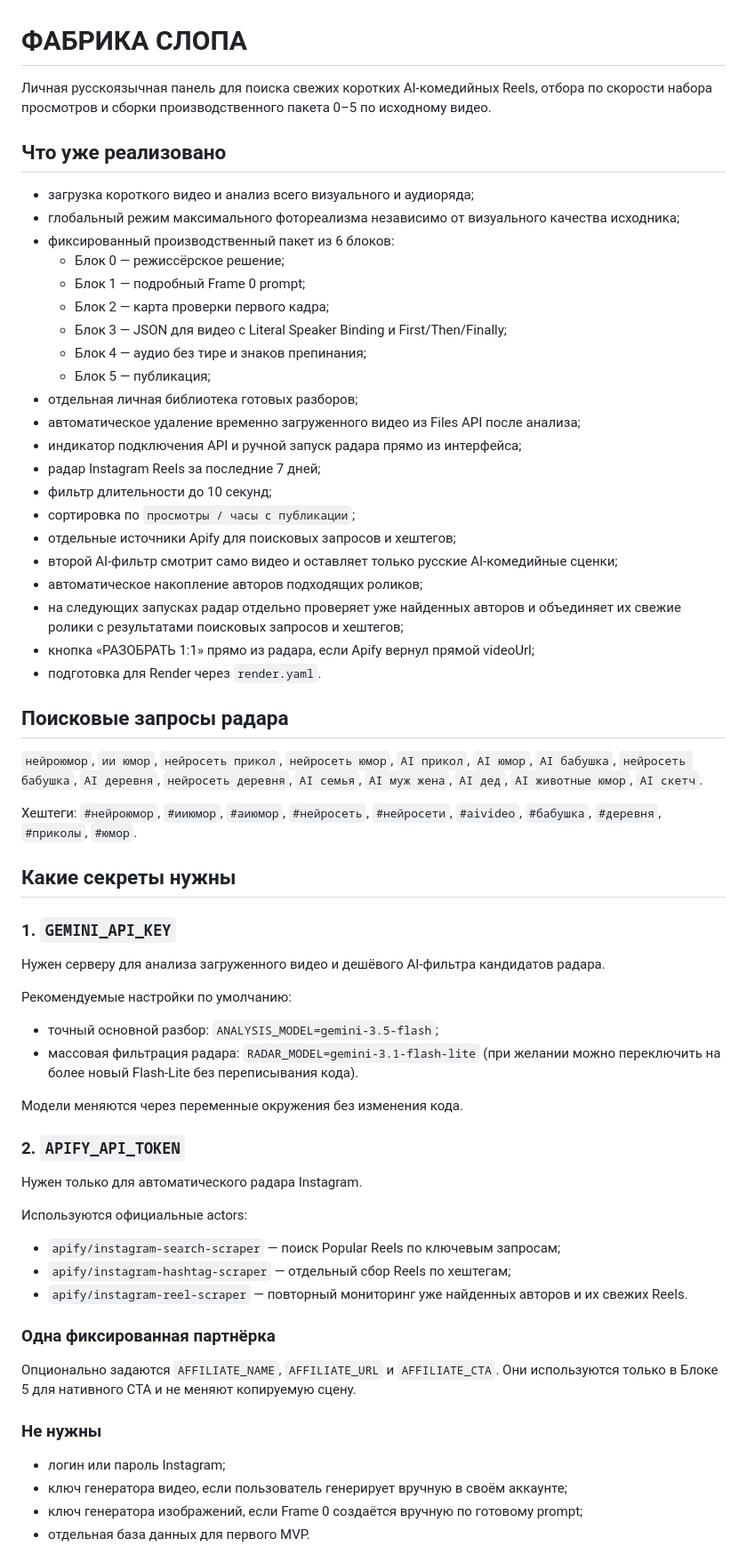
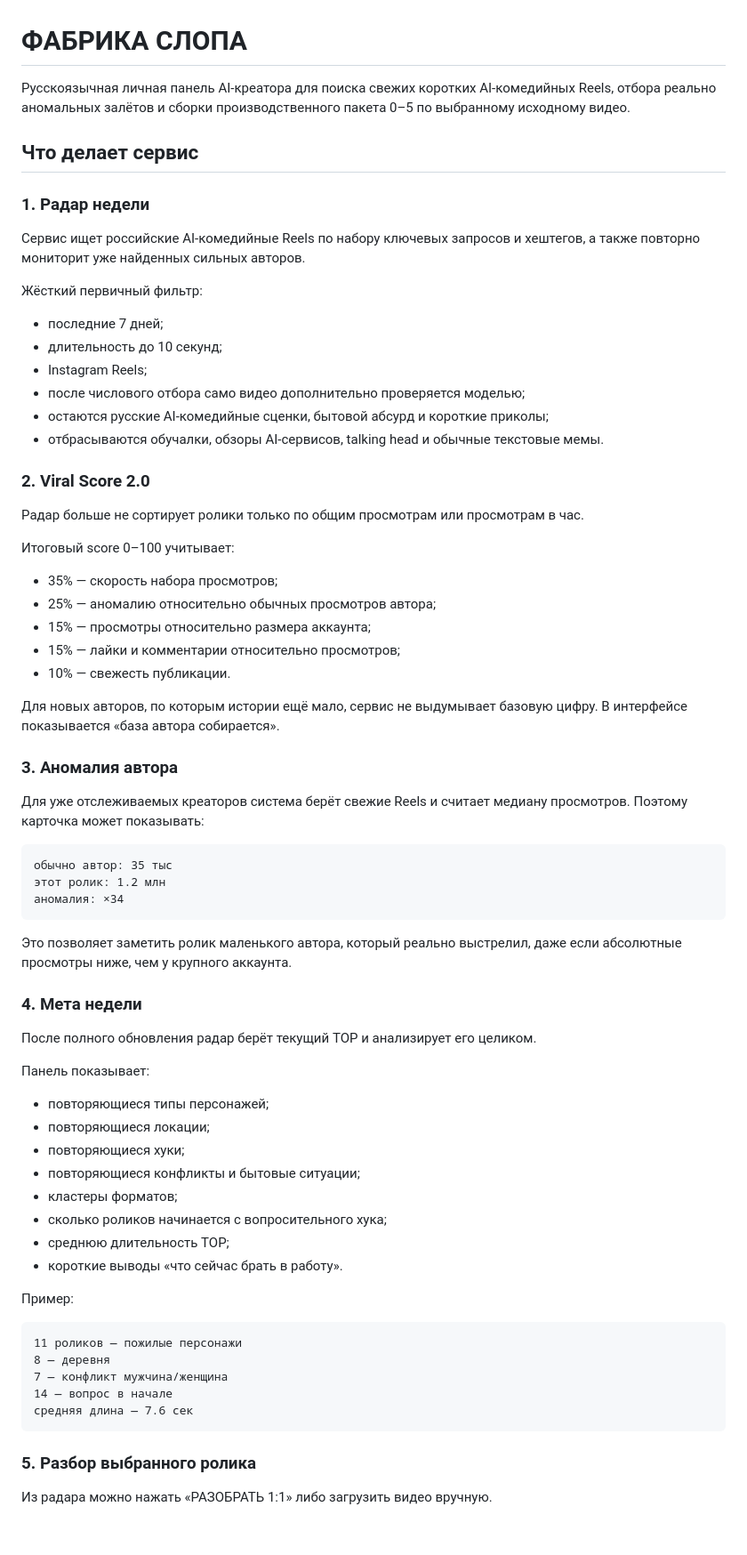
Before and after one commit to ferixdi-png/slop, a Markdown page: README.md, the part around one of its changes. Shown at 89% size. Drawn GitHub-style; blank space fills up the shorter version.

Commit message:
обновить документацию под viral score v2 и два ключа

````diff
--- a/README.md
+++ b/README.md
@@ -1,67 +1,74 @@
 # ФАБРИКА СЛОПА
 
-Личная русскоязычная панель для поиска свежих коротких AI-комедийных Reels, отбора по скорости набора просмотров и сборки производственного пакета 0–5 по исходному видео.
+Русскоязычная личная панель AI-креатора для поиска свежих коротких AI-комедийных Reels, отбора реально аномальных залётов и сборки производственного пакета 0–5 по выбранному исходному видео.
 
-## Что уже реализовано
+## Что делает сервис
 
-- загрузка короткого видео и анализ всего визуального и аудиоряда;
-- глобальный режим максимального фотореализма независимо от визуального качества исходника;
-- фиксированный производственный пакет из 6 блоков:
-  - Блок 0 — режиссёрское решение;
-  - Блок 1 — подробный Frame 0 prompt;
-  - Блок 2 — карта проверки первого кадра;
-  - Блок 3 — JSON для видео с Literal Speaker Binding и First/Then/Finally;
-  - Блок 4 — аудио без тире и знаков препинания;
-  - Блок 5 — публикация;
-- отдельная личная библиотека готовых разборов;
-- автоматическое удаление временно загруженного видео из Files API после анализа;
-- индикатор подключения API и ручной запуск радара прямо из интерфейса;
-- радар Instagram Reels за последние 7 дней;
-- фильтр длительности до 10 секунд;
-- сортировка по `просмотры / часы с публикации`;
-- отдельные источники Apify для поисковых запросов и хештегов;
-- второй AI-фильтр смотрит само видео и оставляет только русские AI-комедийные сценки;
-- автоматическое накопление авторов подходящих роликов;
-- на следующих запусках радар отдельно проверяет уже найденных авторов и объединяет их свежие ролики с результатами поисковых запросов и хештегов;
-- кнопка «РАЗОБРАТЬ 1:1» прямо из радара, если Apify вернул прямой videoUrl;
-- подготовка для Render через `render.yaml`.
+### 1. Радар недели
 
-## Поисковые запросы радара
+Сервис ищет российские AI-комедийные Reels по набору ключевых запросов и хештегов, а также повторно мониторит уже найденных сильных авторов.
 
-`нейроюмор`, `ии юмор`, `нейросеть прикол`, `нейросеть юмор`, `AI прикол`, `AI юмор`, `AI бабушка`, `нейросеть бабушка`, `AI деревня`, `нейросеть деревня`, `AI семья`, `AI муж жена`, `AI дед`, `AI животные юмор`, `AI скетч`.
+Жёсткий первичный фильтр:
 
-Хештеги: `#нейроюмор`, `#ииюмор`, `#аиюмор`, `#нейросеть`, `#нейросети`, `#aivideo`, `#бабушка`, `#деревня`, `#приколы`, `#юмор`.
+- последние 7 дней;
+- длительность до 10 секунд;
+- Instagram Reels;
+- после числового отбора само видео дополнительно проверяется моделью;
+- остаются русские AI-комедийные сценки, бытовой абсурд и короткие приколы;
+- отбрасываются обучалки, обзоры AI-сервисов, talking head и обычные текстовые мемы.
 
-## Какие секреты нужны
+### 2. Viral Score 2.0
 
-### 1. `GEMINI_API_KEY`
+Радар больше не сортирует ролики только по общим просмотрам или просмотрам в час.
 
-Нужен серверу для анализа загруженного видео и дешёвого AI-фильтра кандидатов радара.
+Итоговый score 0–100 учитывает:
 
-Рекомендуемые настройки по умолчанию:
+- 35% — скорость набора просмотров;
+- 25% — аномалию относительно обычных просмотров автора;
+- 15% — просмотры относительно размера аккаунта;
+- 15% — лайки и комментарии относительно просмотров;
+- 10% — свежесть публикации.
 
-- точный основной разбор: `ANALYSIS_MODEL=gemini-3.5-flash`;
-- массовая фильтрация радара: `RADAR_MODEL=gemini-3.1-flash-lite` (при желании можно переключить на более новый Flash-Lite без переписывания кода).
+Для новых авторов, по которым истории ещё мало, сервис не выдумывает базовую цифру. В интерфейсе показывается «база автора собирается».
 
-Модели меняются через переменные окружения без изменения кода.
+### 3. Аномалия автора
 
-### 2. `APIFY_API_TOKEN`
+Для уже отслеживаемых креаторов система берёт свежие Reels и считает медиану просмотров. Поэтому карточка может показывать:
 
-Нужен только для автоматического радара Instagram.
+```text
+обычно автор: 35 тыс
+этот ролик: 1.2 млн
+аномалия: ×34
+```
 
-Используются официальные actors:
+Это позволяет заметить ролик маленького автора, который реально выстрелил, даже если абсолютные просмотры ниже, чем у крупного аккаунта.
 
-- `apify/instagram-search-scraper` — поиск Popular Reels по ключевым запросам;
-- `apify/instagram-hashtag-scraper` — отдельный сбор Reels по хештегам;
-- `apify/instagram-reel-scraper` — повторный мониторинг уже найденных авторов и их свежих Reels.
+### 4. Мета недели
 
-### Одна фиксированная партнёрка
+После полного обновления радар берёт текущий TOP и анализирует его целиком.
 
-Опционально задаются `AFFILIATE_NAME`, `AFFILIATE_URL` и `AFFILIATE_CTA`. Они используются только в Блоке 5 для нативного CTA и не меняют копируемую сцену.
+Панель показывает:
 
-### Не нужны
+- повторяющиеся типы персонажей;
+- повторяющиеся локации;
+- повторяющиеся хуки;
+- повторяющиеся конфликты и бытовые ситуации;
+- кластеры форматов;
+- сколько роликов начинается с вопросительного хука;
+- среднюю длительность TOP;
+- короткие выводы «что сейчас брать в работу».
 
-- логин или пароль Instagram;
-- ключ генератора видео, если пользователь генерирует вручную в своём аккаунте;
-- ключ генератора изображений, если Frame 0 создаётся вручную по готовому prompt;
-- отдельная база данных для первого MVP.
+Пример:
+
+```text
+11 роликов — пожилые персонажи
+8 — деревня
+7 — конфликт мужчина/женщина
+14 — вопрос в начале
+средняя длина — 7.6 сек
+```
+
+### 5. Разбор выбранного ролика
+
+Из радара можно нажать «РАЗОБРАТЬ 1:1» либо загрузить видео вручную.
+
````
Also changed, not shown: other parts of README.md (+99 -29 lines).
